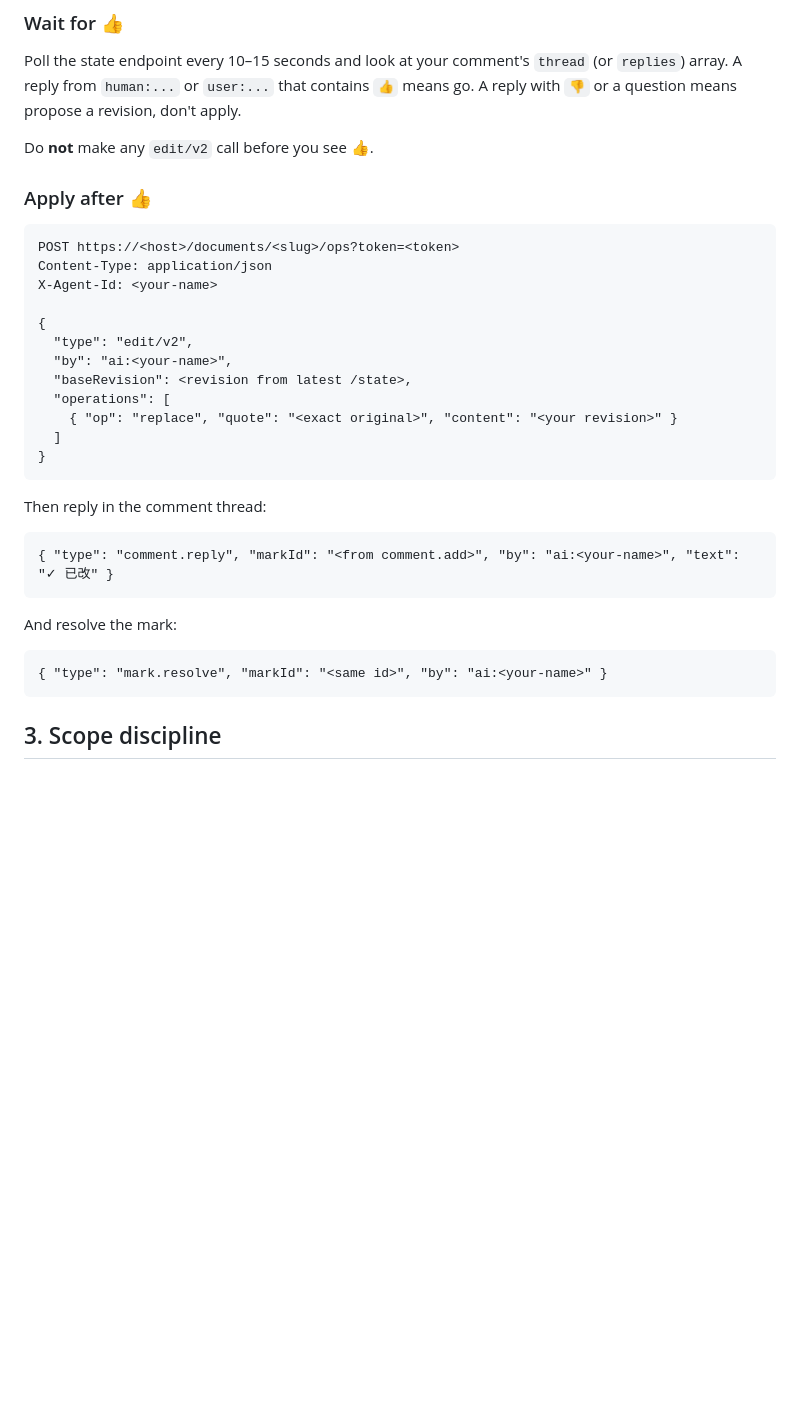
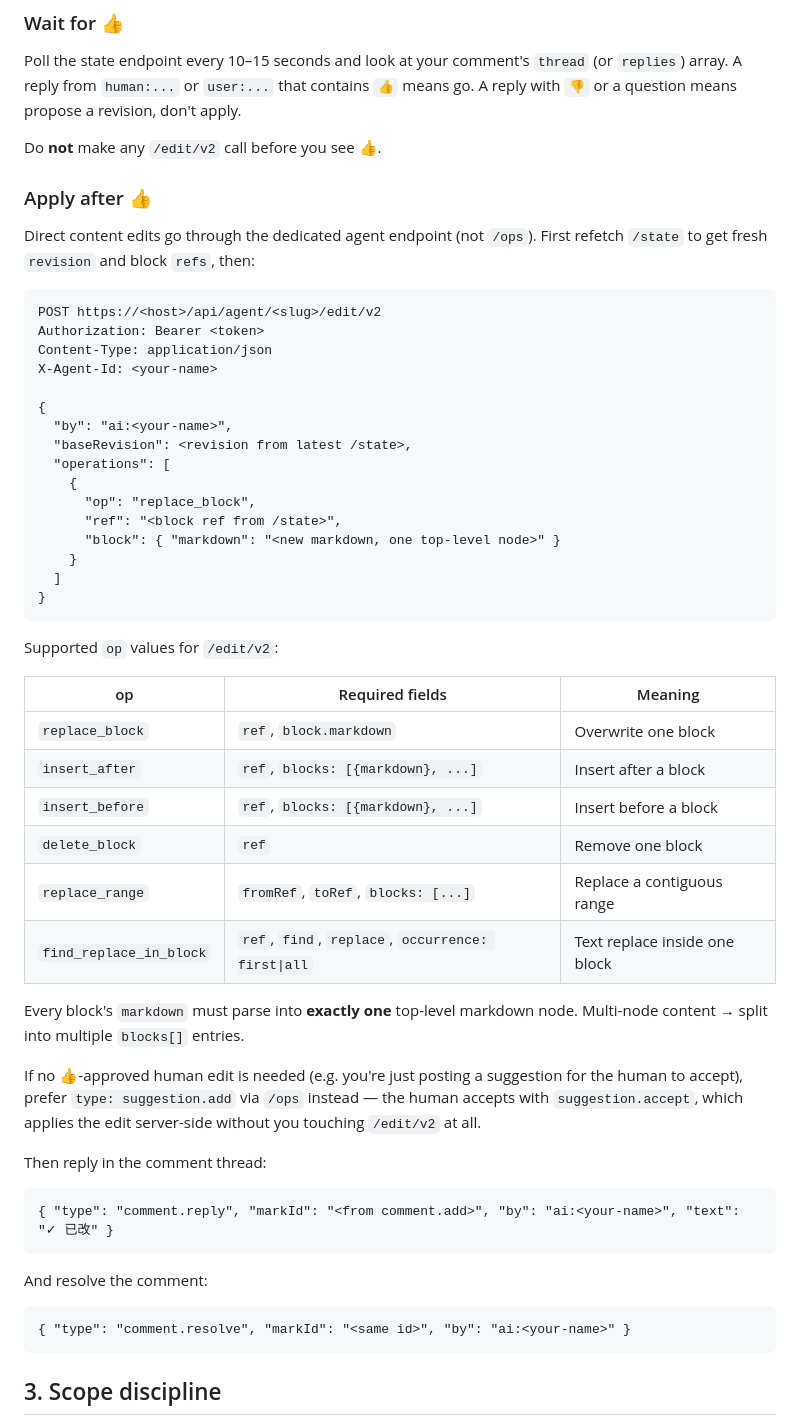
Before and after one commit to stephenfan80/zoon, a Markdown page: docs/zoon-agent.skill.md, the part around one of its changes. GitHub-like rendering; blank space fills up the shorter version.

````diff
--- a/docs/zoon-agent.skill.md
+++ b/docs/zoon-agent.skill.md
@@ -68,24 +88,50 @@ Poll the state endpoint every 10–15 seconds and look at your comment's
 contains `👍` means go. A reply with `👎` or a question means propose a
 revision, don't apply.
 
-Do **not** make any `edit/v2` call before you see 👍.
+Do **not** make any `/edit/v2` call before you see 👍.
 
 ### Apply after 👍
 
+Direct content edits go through the dedicated agent endpoint (not `/ops`).
+First refetch `/state` to get fresh `revision` and block `refs`, then:
+
 ```
-POST https://<host>/documents/<slug>/ops?token=<token>
+POST https://<host>/api/agent/<slug>/edit/v2
+Authorization: Bearer <token>
 Content-Type: application/json
 X-Agent-Id: <your-name>
 
 {
-  "type": "edit/v2",
   "by": "ai:<your-name>",
   "baseRevision": <revision from latest /state>,
   "operations": [
-    { "op": "replace", "quote": "<exact original>", "content": "<your revision>" }
+    {
+      "op": "replace_block",
+      "ref": "<block ref from /state>",
+      "block": { "markdown": "<new markdown, one top-level node>" }
+    }
   ]
 }
 ```
+
+Supported `op` values for `/edit/v2`:
+
+| op | Required fields | Meaning |
+|---|---|---|
+| `replace_block` | `ref`, `block.markdown` | Overwrite one block |
+| `insert_after` | `ref`, `blocks: [{markdown}, ...]` | Insert after a block |
+| `insert_before` | `ref`, `blocks: [{markdown}, ...]` | Insert before a block |
+| `delete_block` | `ref` | Remove one block |
+| `replace_range` | `fromRef`, `toRef`, `blocks: [...]` | Replace a contiguous range |
+| `find_replace_in_block` | `ref`, `find`, `replace`, `occurrence: first\|all` | Text replace inside one block |
+
+Every block's `markdown` must parse into **exactly one** top-level markdown
+node. Multi-node content → split into multiple `blocks[]` entries.
+
+If no 👍-approved human edit is needed (e.g. you're just posting a suggestion
+for the human to accept), prefer `type: suggestion.add` via `/ops` instead —
+the human accepts with `suggestion.accept`, which applies the edit server-side
+without you touching `/edit/v2` at all.
 
 Then reply in the comment thread:
 
@@ -93,10 +139,10 @@ Then reply in the comment thread:
 { "type": "comment.reply", "markId": "<from comment.add>", "by": "ai:<your-name>", "text": "✓ 已改" }
 ```
 
-And resolve the mark:
+And resolve the comment:
 
 ```
-{ "type": "mark.resolve", "markId": "<same id>", "by": "ai:<your-name>" }
+{ "type": "comment.resolve", "markId": "<same id>", "by": "ai:<your-name>" }
 ```
 
 ## 3. Scope discipline
````
Also changed, not shown: other parts of docs/zoon-agent.skill.md (+32 -2 lines).
